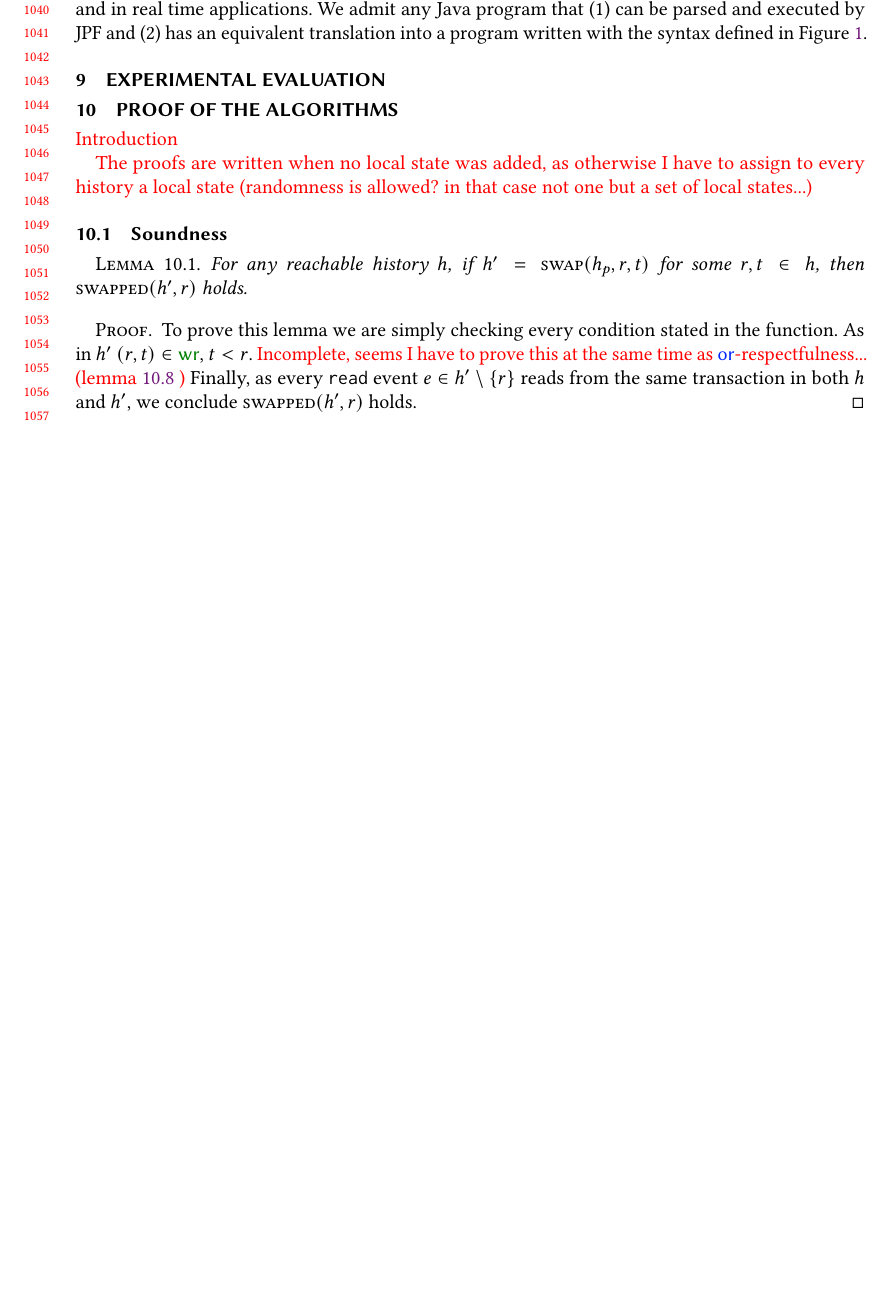
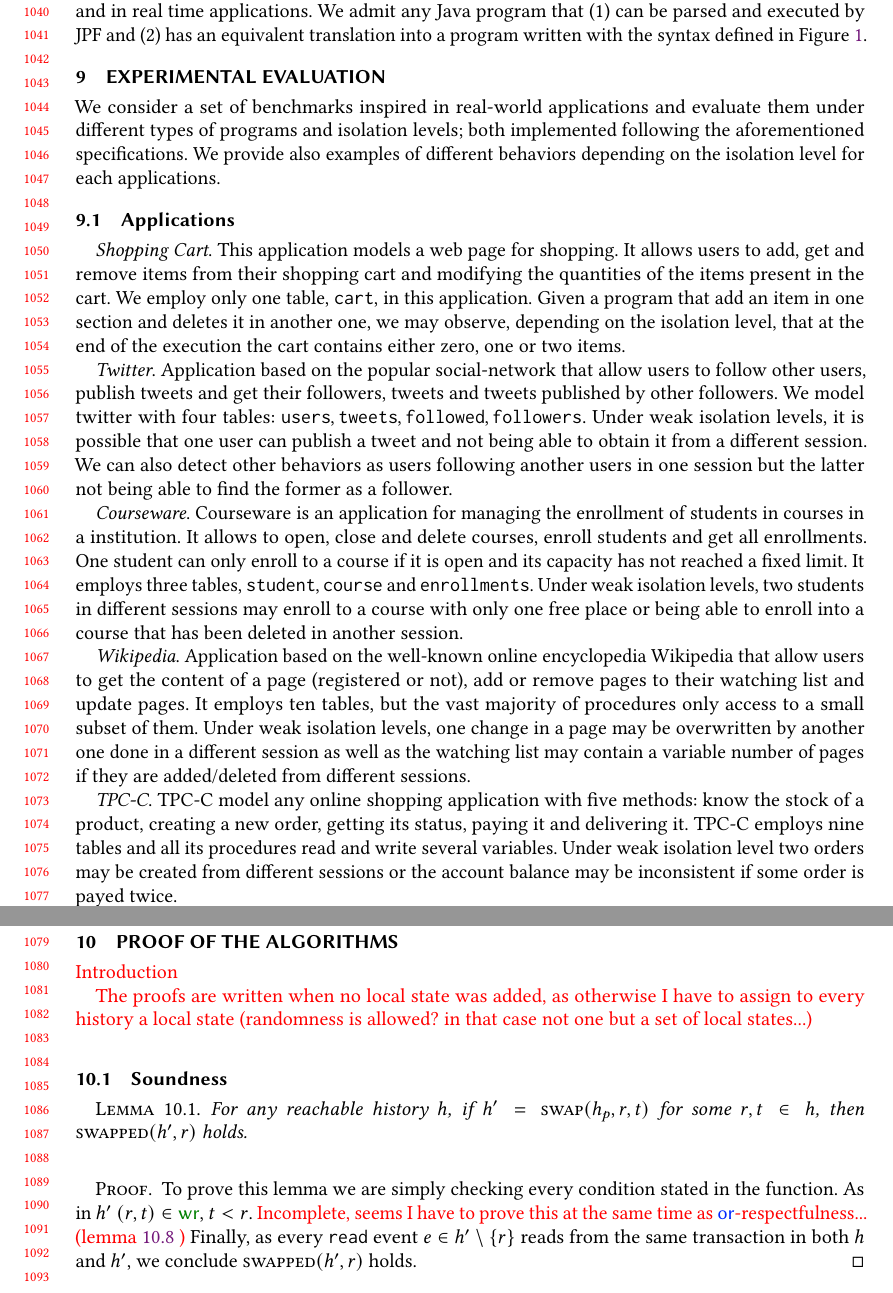
Before and after one commit to Galieve/CausalCons.-DPOR-Paper, a LaTeX paper (main.tex, which reads experimental-evaluation.tex): part of page 22 of 31 before the commit and two parts of pages 22 and 23 of 32 after it, the two joined at a grey line, cut so that both start at the same text, the shorter picture padded with empty space. Compiled offline with pdfLaTeX.

Commit message:
experimental evaluation

```diff
--- a/experimental-evaluation.tex
+++ b/experimental-evaluation.tex
@@ -1 +1,16 @@
 \section{Experimental evaluation}
+
+We consider a set of benchmarks inspired in real-world applications and evaluate them under different types of programs and isolation levels; both implemented following the aforementioned specifications. We provide also examples of different behaviors depending on the isolation level for each applications.
+
+\subsection{Applications}
+
+\forceindent
+\textit{Shopping Cart}. This application models a web page for shopping. It allows users to add, get and remove items from their shopping cart and modifying the quantities of the items present in the cart. We employ only one table, $\texttt{cart}$, in this application. Given a program that add an item in one section and deletes it in another one, we may observe, depending on the isolation level, that at the end of the execution the cart contains either zero, one or two items.
+
+\textit{Twitter}. Application based on the popular social-network that allow users to follow other users, publish tweets and get their followers, tweets and tweets published by other followers. We model twitter with four tables: $\texttt{users}, \texttt{tweets}, \texttt{followed}, \texttt{followers}$. Under weak isolation levels, it is possible that one user can publish a tweet and not being able to obtain it from a different session. We can also detect other behaviors as users following another users in one session but the latter not being able to find the former as a follower.
+
+\textit{Courseware}. Courseware is an application for managing the enrollment of students in courses in a institution. It allows to open, close and delete courses, enroll students and get all enrollments. One student can only enroll to a course if it is open and its capacity has not reached a fixed limit. It employs three tables, $\texttt{student}, \texttt{course}$ and $\texttt{enrollments}$. Under weak isolation levels, two students in different sessions may enroll to a course with only one free place or being able to enroll into a course that has been deleted in another session.
+
+\textit{Wikipedia}. Application based on the well-known online encyclopedia Wikipedia that allow users to get the content of a page (registered or not), add or remove pages to their watching list and update pages. It employs ten tables, but the vast majority of procedures only access to a small subset of them. Under weak isolation levels, one change in a page may be overwritten by another one done in a different session as well as the watching list may contain a variable number of pages if they are added/deleted from different sessions.
+
+\textit{TPC-C}. TPC-C model any online shopping application with five methods: know the stock of a product, creating a new order, getting its status, paying it and delivering it. TPC-C employs nine tables and all its procedures read and write several variables. Under weak isolation level two orders may be created from different sessions or the account balance may be inconsistent if some order is payed twice.
--- a/main.tex
+++ b/main.tex
@@ -68,6 +68,7 @@
 %%%%%%%%%%%%%%%%%%%%%%%%%%%%%%%%%%%%%%%%%%%%%%%%%%%%%%%%%%%%%%%%%%%%%%
 
 
+\newcommand{\forceindent}{\leavevmode{\parindent=1em\indent}}
 
 
 
```
